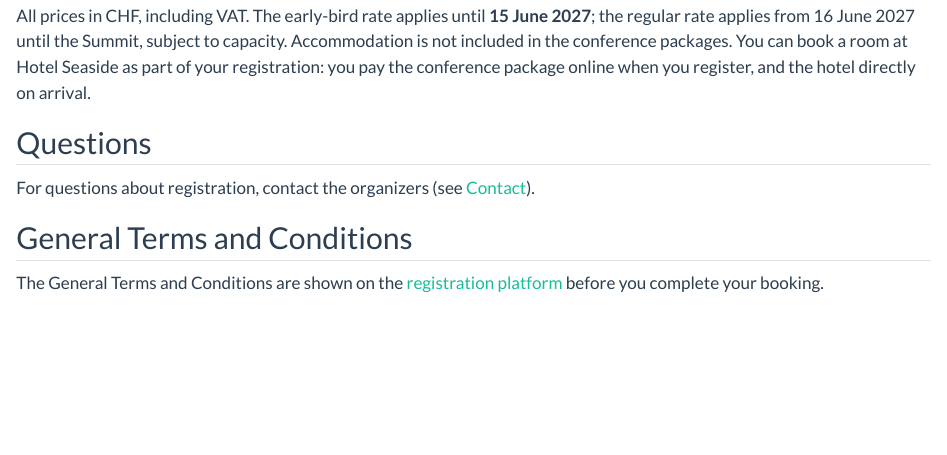
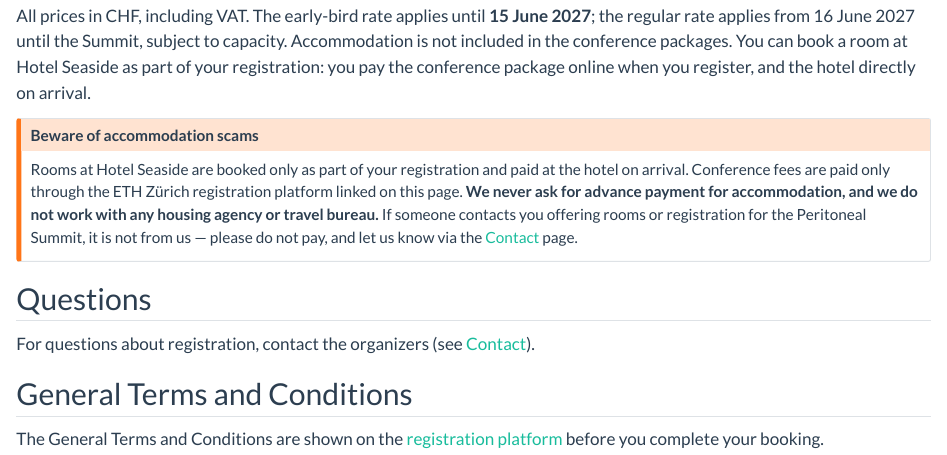
Before and after one commit to peritoneal-summit/website, a Quarto document (registration.qmd): the page in a window 1100 px wide, from 1110 px down. Rendered offline with R 4.5, knitr and Pandoc in place of Quarto, with nearby package versions.

Commit message:
Warn attendees about accommodation scams
Co-Authored-By: Claude Opus 5.5 <noreply@anthropic.com>

```diff
--- a/registration.qmd
+++ b/registration.qmd
@@ -66,6 +66,11 @@
 
 All prices in CHF, including VAT. The early-bird rate applies until **15 June 2027**; the regular rate applies from 16 June 2027 until the Summit, subject to capacity. Accommodation is not included in the conference packages. You can book a room at Hotel Seaside as part of your registration: you pay the conference package online when you register, and the hotel directly on arrival.
 
+::: {.callout-warning}
+## Beware of accommodation scams
+Rooms at Hotel Seaside are booked only as part of your registration and paid at the hotel on arrival. Conference fees are paid only through the ETH Zürich registration platform linked on this page. **We never ask for advance payment for accommodation, and we do not work with any housing agency or travel bureau.** If someone contacts you offering rooms or registration for the Peritoneal Summit, it is not from us — please do not pay, and let us know via the [Contact](contact.qmd) page.
+:::
+
 ## Questions
 
 For questions about registration, contact the organizers (see [Contact](contact.qmd)).
```
Also changed, not shown: venue.qmd (+5 -0 lines).
